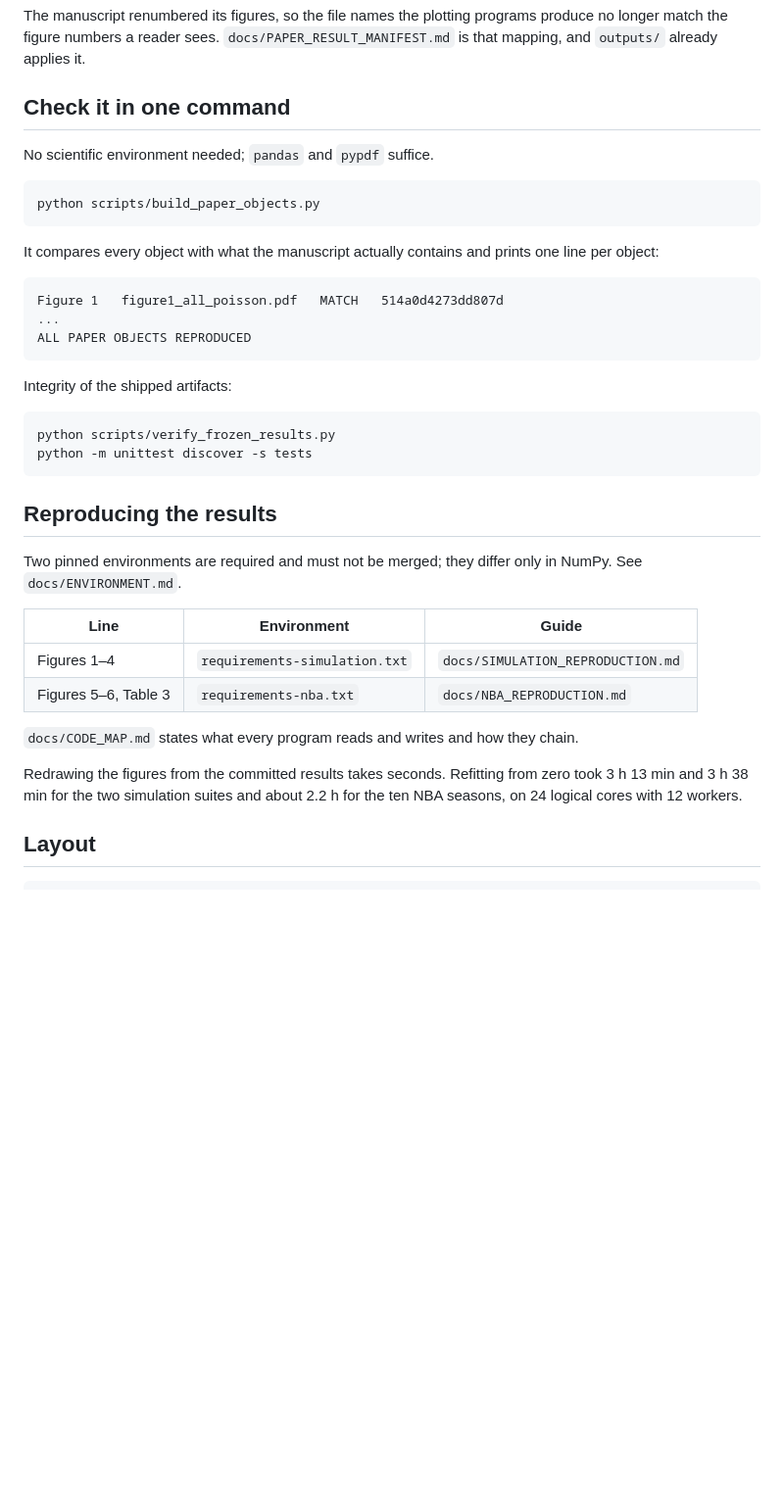
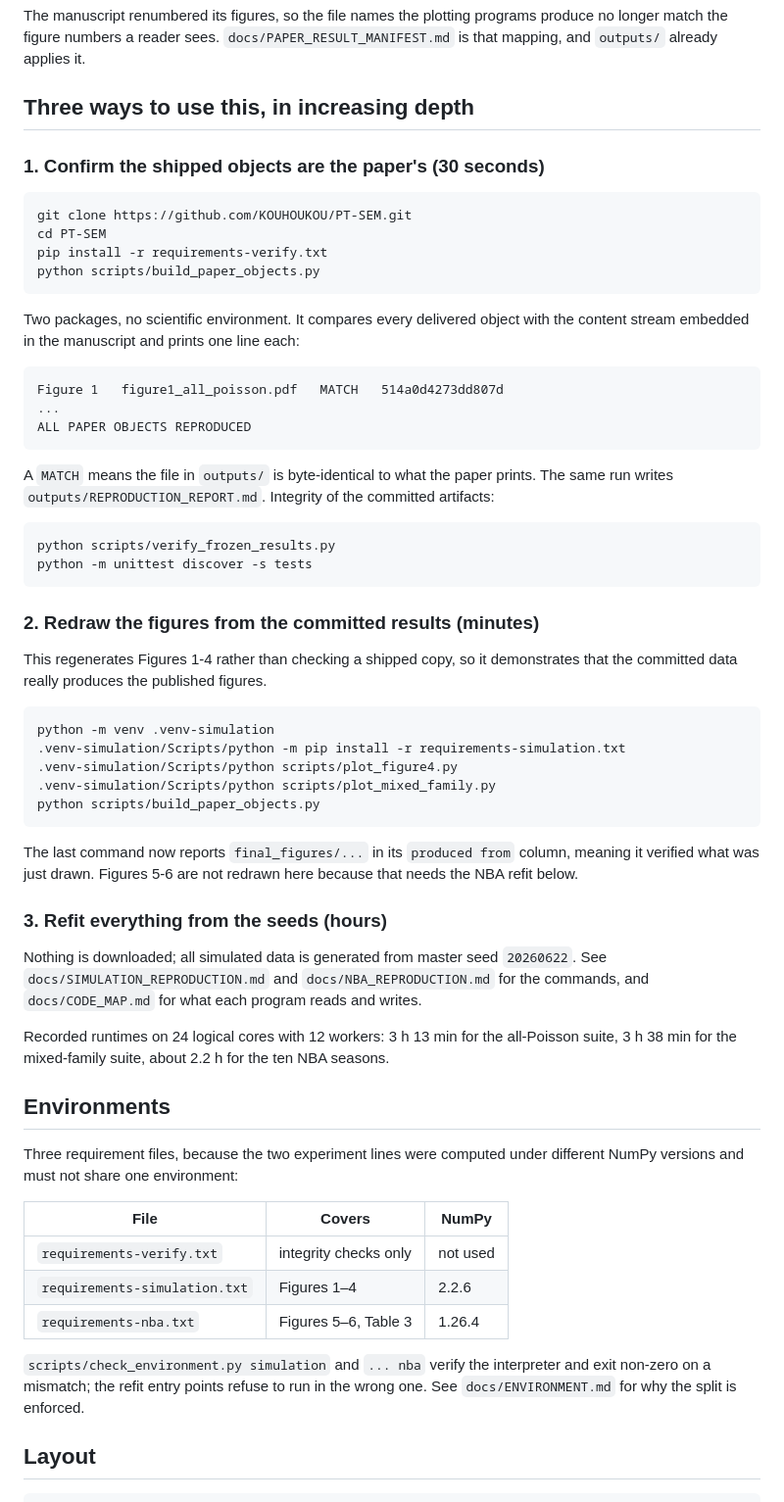
Before and after one commit to KOUHOUKOU/PT-SEM, a Markdown page: README.md, the part around the change. Shown at 98% size. Drawn GitHub-style; blank space fills up the shorter version.

Commit message:
Give the README three concrete entry points instead of one
The quick path told a reader that pandas and pypdf suffice but never said how
to install them, so a fresh clone met a ModuleNotFoundError on the first
command. It also blurred two different things: checking that the shipped
objects are the paper's, and redrawing them from the committed results.

Separate them into three copy-pasteable tiers - verify in thirty seconds,
redraw the simulation figures in minutes, refit from the seeds in hours - each
with its own environment and its own commands.

````diff
--- a/README.md
+++ b/README.md
@@ -27,16 +27,19 @@ produce no longer match the figure numbers a reader sees.
 `docs/PAPER_RESULT_MANIFEST.md` is that mapping, and `outputs/` already applies
 it.
 
-## Check it in one command
+## Three ways to use this, in increasing depth
 
-No scientific environment needed; `pandas` and `pypdf` suffice.
+### 1. Confirm the shipped objects are the paper's (30 seconds)
 
 ```bash
+git clone https://github.com/KOUHOUKOU/PT-SEM.git
+cd PT-SEM
+pip install -r requirements-verify.txt
 python scripts/build_paper_objects.py
 ```
 
-It compares every object with what the manuscript actually contains and prints
-one line per object:
+Two packages, no scientific environment. It compares every delivered object
+with the content stream embedded in the manuscript and prints one line each:
 
 ```
 Figure 1   figure1_all_poisson.pdf   MATCH   514a0d4273dd807d
@@ -44,29 +47,57 @@ Figure 1   figure1_all_poisson.pdf   MATCH   514a0d4273dd807d
 ALL PAPER OBJECTS REPRODUCED
 ```
 
-Integrity of the shipped artifacts:
+A `MATCH` means the file in `outputs/` is byte-identical to what the paper
+prints. The same run writes `outputs/REPRODUCTION_REPORT.md`. Integrity of the
+committed artifacts:
 
 ```bash
 python scripts/verify_frozen_results.py
 python -m unittest discover -s tests
 ```
 
-## Reproducing the results
+### 2. Redraw the figures from the committed results (minutes)
 
-Two pinned environments are required and must not be merged; they differ only
-in NumPy. See `docs/ENVIRONMENT.md`.
+This regenerates Figures 1-4 rather than checking a shipped copy, so it
+demonstrates that the committed data really produces the published figures.
 
-| Line | Environment | Guide |
+```bash
+python -m venv .venv-simulation
+.venv-simulation/Scripts/python -m pip install -r requirements-simulation.txt
+.venv-simulation/Scripts/python scripts/plot_figure4.py
+.venv-simulation/Scripts/python scripts/plot_mixed_family.py
+python scripts/build_paper_objects.py
+```
+
+The last command now reports `final_figures/...` in its `produced from`
+column, meaning it verified what was just drawn. Figures 5-6 are not redrawn
+here because that needs the NBA refit below.
+
+### 3. Refit everything from the seeds (hours)
+
+Nothing is downloaded; all simulated data is generated from master seed
+`20260622`. See `docs/SIMULATION_REPRODUCTION.md` and
+`docs/NBA_REPRODUCTION.md` for the commands, and `docs/CODE_MAP.md` for what
+each program reads and writes.
+
+Recorded runtimes on 24 logical cores with 12 workers: 3 h 13 min for the
+all-Poisson suite, 3 h 38 min for the mixed-family suite, about 2.2 h for the
+ten NBA seasons.
+
+## Environments
+
+Three requirement files, because the two experiment lines were computed under
+different NumPy versions and must not share one environment:
+
+| File | Covers | NumPy |
 |---|---|---|
-| Figures 1–4 | `requirements-simulation.txt` | `docs/SIMULATION_REPRODUCTION.md` |
-| Figures 5–6, Table 3 | `requirements-nba.txt` | `docs/NBA_REPRODUCTION.md` |
+| `requirements-verify.txt` | integrity checks only | not used |
+| `requirements-simulation.txt` | Figures 1–4 | 2.2.6 |
+| `requirements-nba.txt` | Figures 5–6, Table 3 | 1.26.4 |
 
-`docs/CODE_MAP.md` states what every program reads and writes and how they
-chain.
-
-Redrawing the figures from the committed results takes seconds. Refitting from
-zero took 3 h 13 min and 3 h 38 min for the two simulation suites and about
-2.2 h for the ten NBA seasons, on 24 logical cores with 12 workers.
+`scripts/check_environment.py simulation` and `... nba` verify the interpreter
+and exit non-zero on a mismatch; the refit entry points refuse to run in the
+wrong one. See `docs/ENVIRONMENT.md` for why the split is enforced.
 
 ## Layout
 
````
